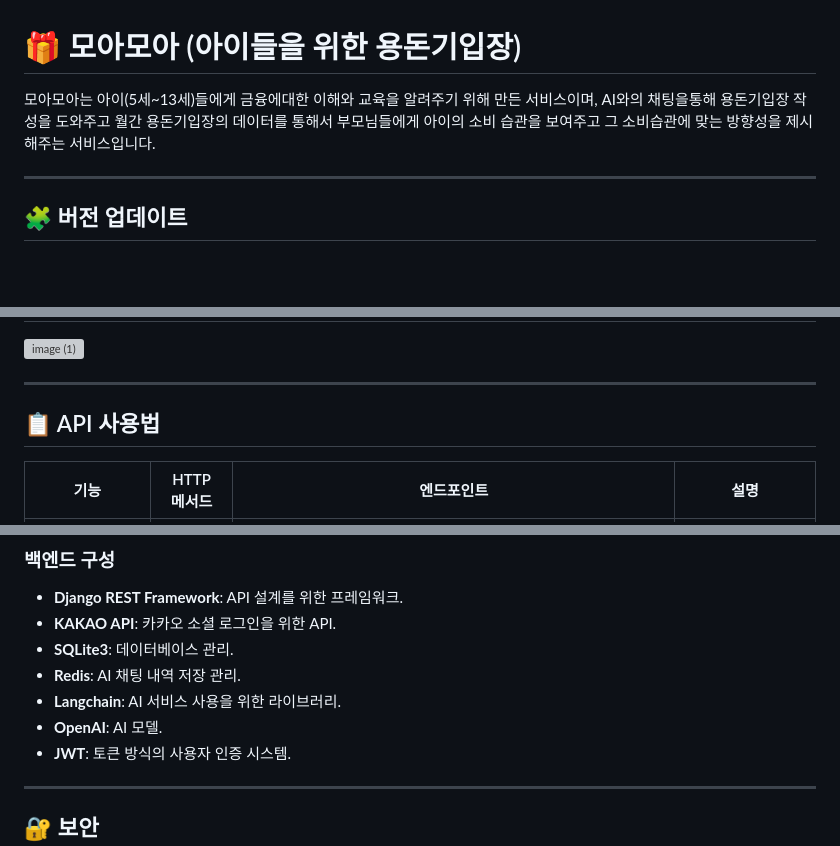
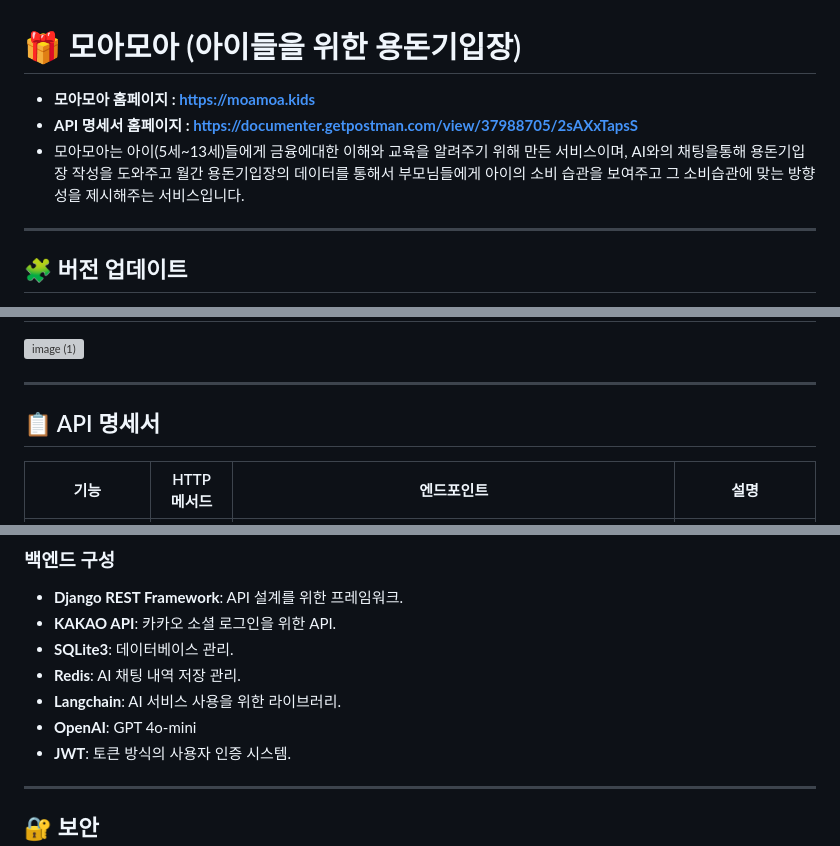
Before and after one commit to strongdambi/moamoa, a Markdown page: README.md, 3 parts joined by grey strips. Drawn GitHub-style; blank space fills up the shorter version; grey boxes are pictures that could not be loaded.

```diff
--- a/README.md
+++ b/README.md
@@ -1,6 +1,7 @@
 # 🎁 모아모아 (아이들을 위한 용돈기입장)
-
-모아모아는 아이(5세~13세)들에게 금융에대한 이해와 교육을 알려주기 위해 만든 서비스이며, AI와의 채팅을통해 용돈기입장 작성을 도와주고 월간 용돈기입장의 데이터를 통해서 부모님들에게 아이의 소비 습관을 보여주고 그 소비습관에 맞는 방향성을 제시해주는 서비스입니다.
+- **모아모아 홈페이지 : https://moamoa.kids**
+- **API 명세서 홈페이지 : https://documenter.getpostman.com/view/37988705/2sAXxTapsS**
+- 모아모아는 아이(5세~13세)들에게 금융에대한 이해와 교육을 알려주기 위해 만든 서비스이며, AI와의 채팅을통해 용돈기입장 작성을 도와주고 월간 용돈기입장의 데이터를 통해서 부모님들에게 아이의 소비 습관을 보여주고 그 소비습관에 맞는 방향성을 제시해주는 서비스입니다.
 
 ---
 ## 🧩 버전 업데이트
@@ -99,7 +100,7 @@ python manage.py runserver
 
 ---
 
-## 📋 API 사용법
+## 📋 API 명세서
 
 | 기능                    | HTTP 메서드 | 엔드포인트                                   | 설명                                                    |
 |-------------------------|-------------|---------------------------------------------|-------------------------------------------------------------|
@@ -148,7 +149,7 @@ python manage.py runserver
 - **SQLite3**: 데이터베이스 관리.
 - **Redis**: AI 채팅 내역 저장 관리.
 - **Langchain**: AI 서비스 사용을 위한 라이브러리.
-- **OpenAI**: AI 모델.
+- **OpenAI**: GPT 4o-mini
 - **JWT**: 토큰 방식의 사용자 인증 시스템.
 
 ---
```
